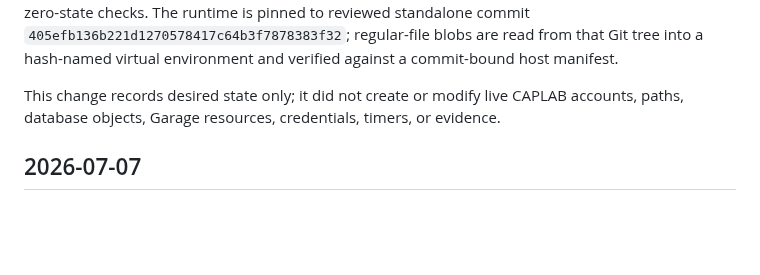
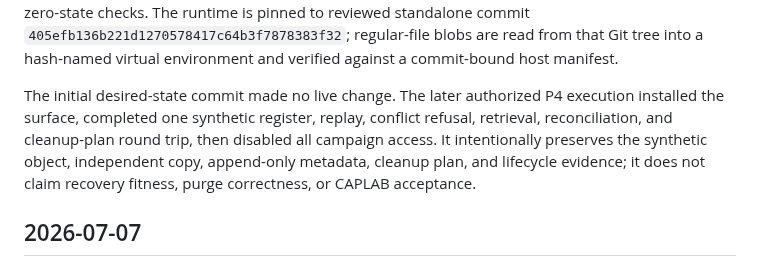
Before and after one commit to halbritt/infra, a Markdown page: CHANGELOG.md, the part around the change. Rendered like a GitHub page; blank space fills up the shorter version.

```diff
--- a/CHANGELOG.md
+++ b/CHANGELOG.md
@@ -21,9 +21,12 @@ pinned to reviewed standalone commit
 that Git tree into a hash-named virtual environment and verified against a
 commit-bound host manifest.
 
-This change records desired state only; it did not create or modify live CAPLAB
-accounts, paths, database objects, Garage resources, credentials, timers, or
-evidence.
+The initial desired-state commit made no live change. The later authorized P4
+execution installed the surface, completed one synthetic register, replay,
+conflict refusal, retrieval, reconciliation, and cleanup-plan round trip, then
+disabled all campaign access. It intentionally preserves the synthetic object,
+independent copy, append-only metadata, cleanup plan, and lifecycle evidence;
+it does not claim recovery fitness, purge correctness, or CAPLAB acceptance.
 
 ## 2026-07-07
 
```
Also changed, not shown: caplab-runtime/README.md (+8 -3 lines).
